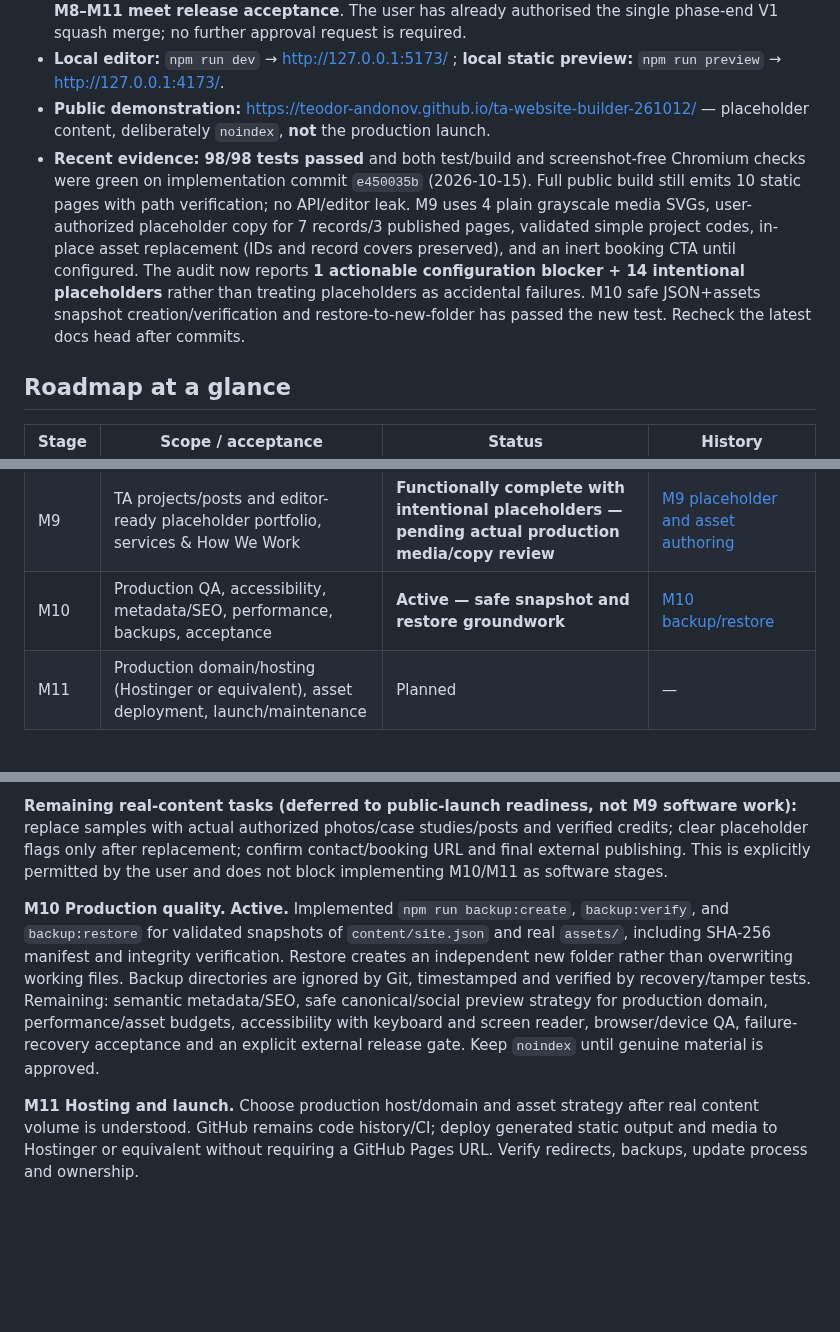
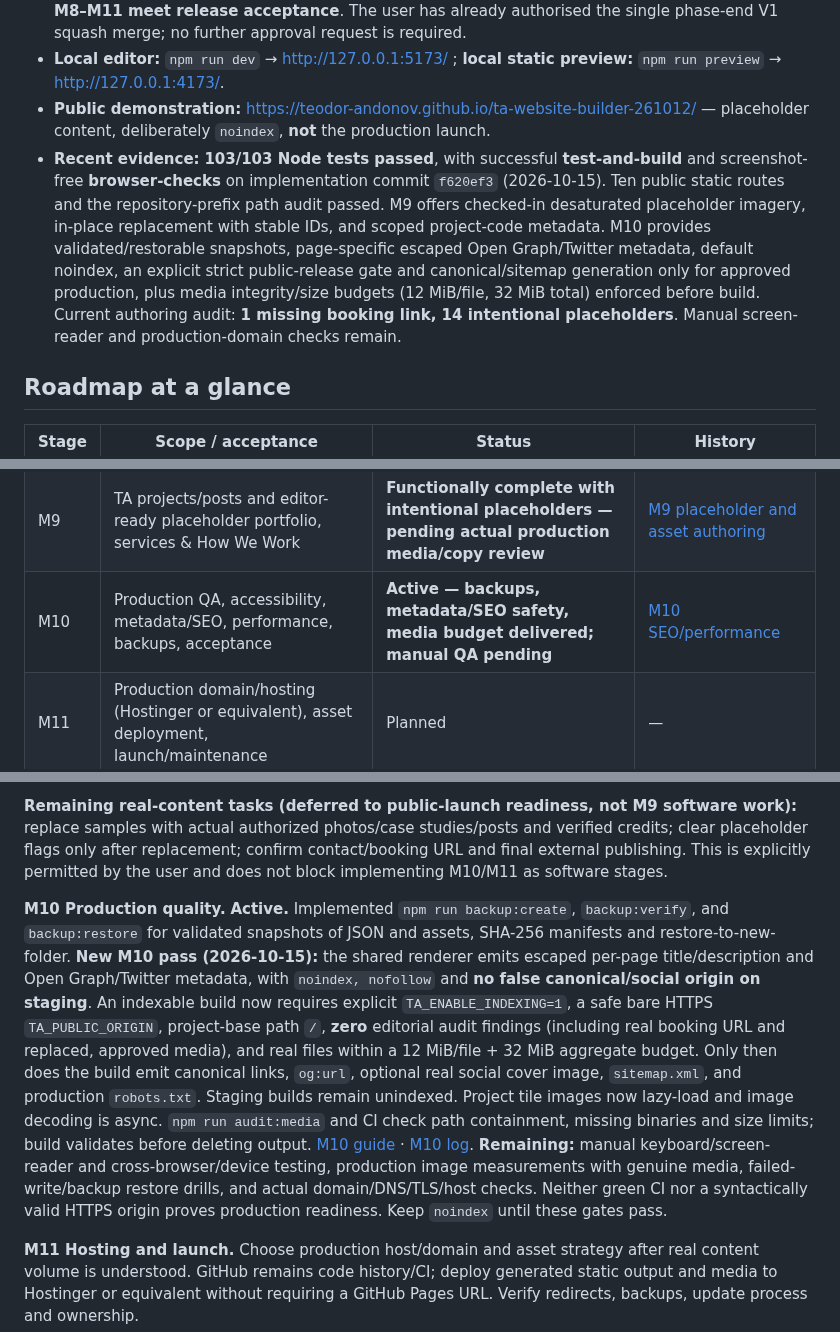
Before and after one commit to teodor-andonov/ta-website-builder-261012, a Markdown page: docs/IMPLEMENTATION_PLAN.md, 3 parts joined by grey strips. Drawn GitHub-style; blank space fills up the shorter version.

Commit message:
Plan: record 103-test M10 SEO/release protection and media-budget implementation

```diff
--- a/docs/IMPLEMENTATION_PLAN.md
+++ b/docs/IMPLEMENTATION_PLAN.md
@@ -13,7 +13,7 @@
 - **Deployed baseline:** `main` publishes the M7 site and earlier M8 canvas-grid experiment. The V1 branch backs out that experiment in favour of tree-based authoring; **do not squash merge until M8–M11 meet release acceptance**. The user has already authorised the single phase-end V1 squash merge; no further approval request is required.
 - **Local editor:** `npm run dev` → http://127.0.0.1:5173/ ; **local static preview:** `npm run preview` → http://127.0.0.1:4173/.
 - **Public demonstration:** https://teodor-andonov.github.io/ta-website-builder-261012/ — placeholder content, deliberately `noindex`, **not** the production launch.
-- **Recent evidence:** **98/98 tests passed** and both test/build and screenshot-free Chromium checks were green on implementation commit `e450035b` (2026-10-15). Full public build still emits 10 static pages with path verification; no API/editor leak. M9 uses 4 plain grayscale media SVGs, user-authorized placeholder copy for 7 records/3 published pages, validated simple project codes, in-place asset replacement (IDs and record covers preserved), and an inert booking CTA until configured. The audit now reports **1 actionable configuration blocker + 14 intentional placeholders** rather than treating placeholders as accidental failures. M10 safe JSON+assets snapshot creation/verification and restore-to-new-folder has passed the new test. Recheck the latest docs head after commits.
+- **Recent evidence:** **103/103 Node tests passed**, with successful **test-and-build** and screenshot-free **browser-checks** on implementation commit `f620ef3` (2026-10-15). Ten public static routes and the repository-prefix path audit passed. M9 offers checked-in desaturated placeholder imagery, in-place replacement with stable IDs, and scoped project-code metadata. M10 provides validated/restorable snapshots, page-specific escaped Open Graph/Twitter metadata, default noindex, an explicit strict public-release gate and canonical/sitemap generation only for approved production, plus media integrity/size budgets (12 MiB/file, 32 MiB total) enforced before build. Current authoring audit: **1 missing booking link, 14 intentional placeholders**. Manual screen-reader and production-domain checks remain.
 
 ## Roadmap at a glance
 
@@ -29,7 +29,7 @@
 | M7 | Print-native recursive Cards/Items, grid areas, spacing, outlines, nontrapping scroll | Functional pass complete · [PRs #13–#17](https://github.com/teodor-andonov/ta-website-builder-261012/pull/17) | [Design + deployment](logs/2026-10-13-to-14-design-and-deploy.md) |
 | M8 | Usable structure-first visual editor for Cards/Items | **Technically complete — on rolling V1 draft PR #23, not merged** | [M8 reliability handoff](logs/2026-10-15-m8-recovery-and-m9-start.md) |
 | M9 | TA projects/posts and editor-ready placeholder portfolio, services & How We Work | **Functionally complete with intentional placeholders — pending actual production media/copy review** | [M9 placeholder and asset authoring](logs/2026-10-15-m9-placeholders-and-m10-snapshots.md) |
-| M10 | Production QA, accessibility, metadata/SEO, performance, backups, acceptance | **Active — safe snapshot and restore groundwork** | [M10 backup/restore](logs/2026-10-15-m9-placeholders-and-m10-snapshots.md) |
+| M10 | Production QA, accessibility, metadata/SEO, performance, backups, acceptance | **Active — backups, metadata/SEO safety, media budget delivered; manual QA pending** | [M10 SEO/performance](logs/2026-10-15-m10-seo-performance.md) |
 | M11 | Production domain/hosting (Hostinger or equivalent), asset deployment, launch/maintenance | Planned | — |
 
 *Milestone numbering evolved: advanced editor moved to M8 after the print-native Card architecture was separated into M7. Historical documents use their original numbering.*
@@ -73,7 +73,7 @@ See [M8 design details](M8_EDITOR_PLAN.md) for interaction rules, [architecture]
 
 **Remaining real-content tasks (deferred to public-launch readiness, not M9 software work):** replace samples with actual authorized photos/case studies/posts and verified credits; clear placeholder flags only after replacement; confirm contact/booking URL and final external publishing. This is explicitly permitted by the user and does not block implementing M10/M11 as software stages.
 
-**M10 Production quality.** **Active.** Implemented `npm run backup:create`, `backup:verify`, and `backup:restore` for validated snapshots of `content/site.json` and real `assets/`, including SHA-256 manifest and integrity verification. Restore creates an independent new folder rather than overwriting working files. Backup directories are ignored by Git, timestamped and verified by recovery/tamper tests. Remaining: semantic metadata/SEO, safe canonical/social preview strategy for production domain, performance/asset budgets, accessibility with keyboard and screen reader, browser/device QA, failure-recovery acceptance and an explicit external release gate. Keep `noindex` until genuine material is approved.
+**M10 Production quality.** **Active.** Implemented `npm run backup:create`, `backup:verify`, and `backup:restore` for validated snapshots of JSON and assets, SHA-256 manifests and restore-to-new-folder. **New M10 pass (2026-10-15):** the shared renderer emits escaped per-page title/description and Open Graph/Twitter metadata, with `noindex, nofollow` and **no false canonical/social origin on staging**. An indexable build now requires explicit `TA_ENABLE_INDEXING=1`, a safe bare HTTPS `TA_PUBLIC_ORIGIN`, project-base path `/`, **zero** editorial audit findings (including real booking URL and replaced, approved media), and real files within a 12 MiB/file + 32 MiB aggregate budget. Only then does the build emit canonical links, `og:url`, optional real social cover image, `sitemap.xml`, and production `robots.txt`. Staging builds remain unindexed. Project tile images now lazy-load and image decoding is async. `npm run audit:media` and CI check path containment, missing binaries and size limits; build validates before deleting output. [M10 guide](M10_PUBLISHING_AND_PERFORMANCE.md) · [M10 log](logs/2026-10-15-m10-seo-performance.md). **Remaining:** manual keyboard/screen-reader and cross-browser/device testing, production image measurements with genuine media, failed-write/backup restore drills, and actual domain/DNS/TLS/host checks. Neither green CI nor a syntactically valid HTTPS origin proves production readiness. Keep `noindex` until these gates pass.
 
 **M11 Hosting and launch.** Choose production host/domain and asset strategy after real content volume is understood. GitHub remains code history/CI; deploy generated static output and media to Hostinger or equivalent without requiring a GitHub Pages URL. Verify redirects, backups, update process and ownership.
 
```
Also changed, not shown: other parts of docs/IMPLEMENTATION_PLAN.md (+1 -1 lines).
